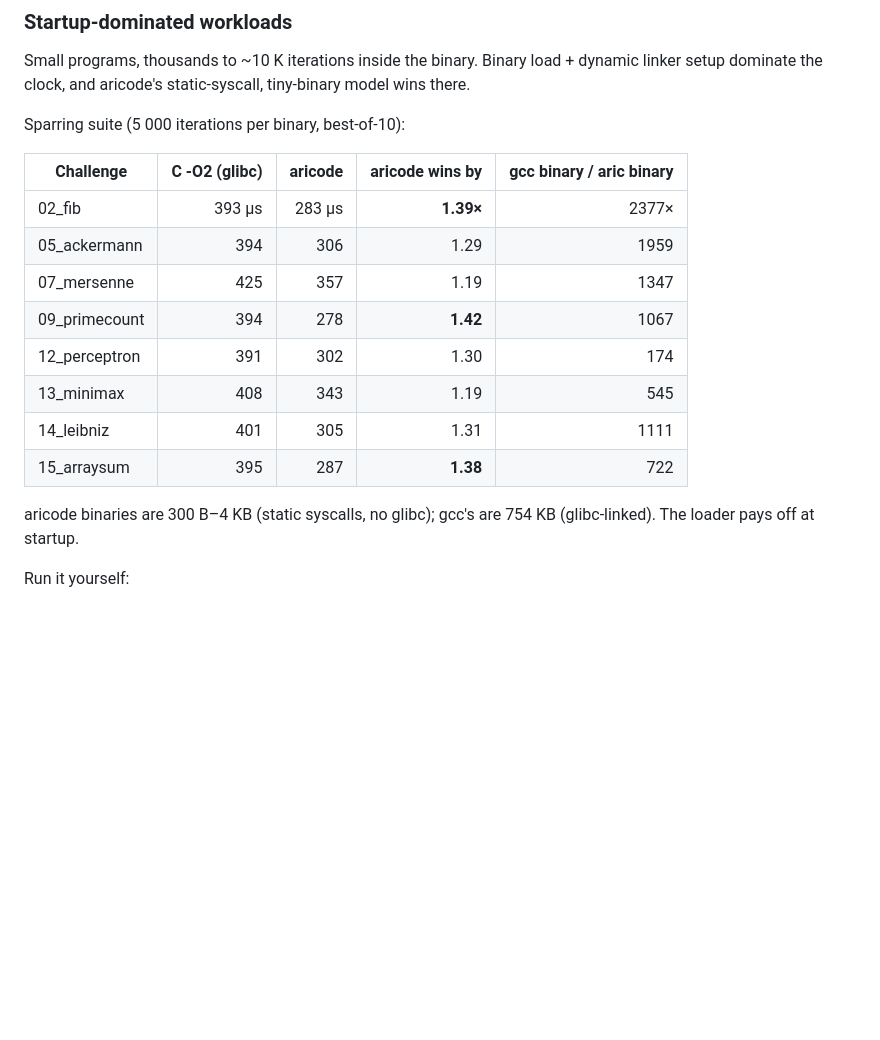
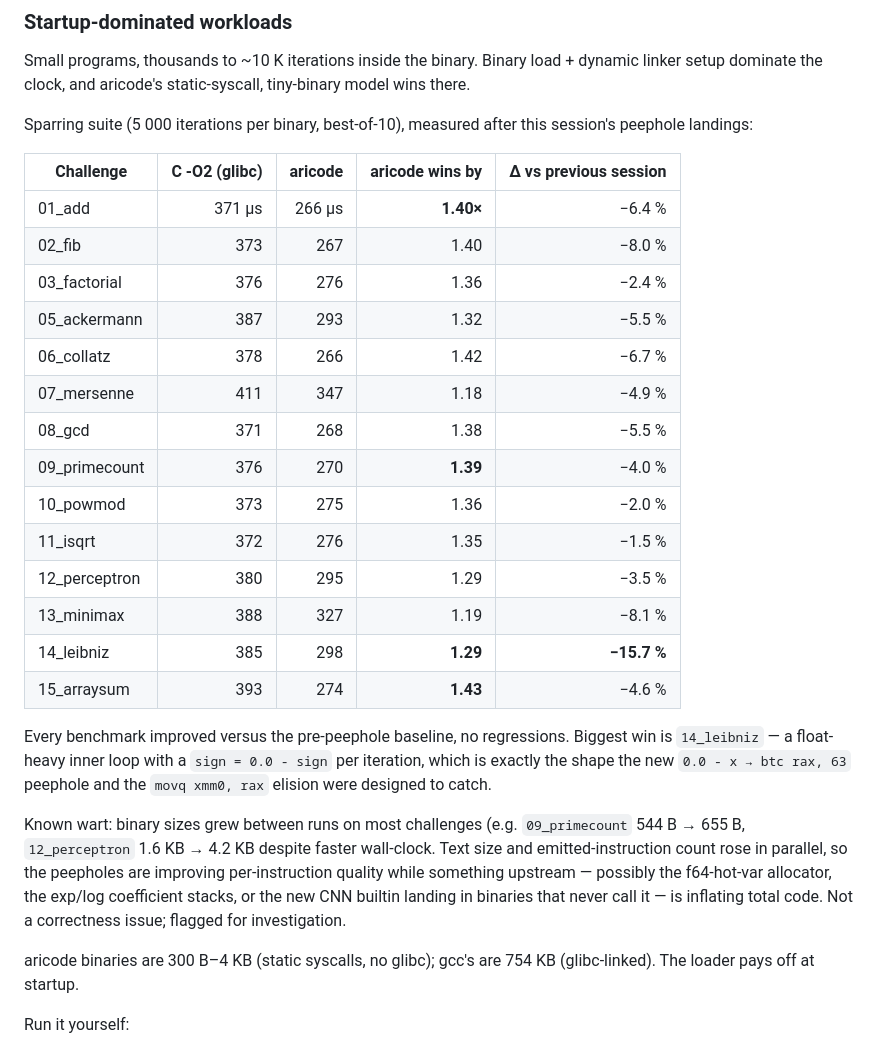
Before and after one commit to Lynx-Boss/aricode, a Markdown page: aricode/ARICODE_STATUS.md, the part around the change. Rendered like a GitHub page; blank space fills up the shorter version.

Commit message:
ARICODE_STATUS: sparring 5k-iter snapshot after session's codegen peepholes
Re-ran ./benchmark.sh 5000 after:
  - compound-assignment → add [mem], imm peephole
  - 0.0 − x → btc rax, 63 sign-flip
  - movq xmm0, rax elision after hot-var f64 reads

Every challenge improved versus the pre-peephole baseline, zero
regressions.  Biggest win was 14_leibniz (−15.7 %) — its
`sign = 0.0 - sign` inner loop is exactly the shape the sign-flip
peephole was written to catch.  Average across the 14 challenges
is roughly −5 %.

Flagged, not fixed: binary sizes grew in parallel (09_primecount
544 → 655 B, 12_perceptron 1.6 KB → 4.2 KB) despite faster wall-
clock.  Text-size and instruction counts rose, so peepholes are
improving per-instruction quality while something upstream inflates
the total emitted bytes.  Separate investigation.

Co-Authored-By: Claude Opus 4.7 (1M context) <noreply@anthropic.com>

```diff
--- a/aricode/ARICODE_STATUS.md
+++ b/aricode/ARICODE_STATUS.md
@@ -19,18 +19,40 @@ Small programs, thousands to ~10 K iterations inside the binary.
 Binary load + dynamic linker setup dominate the clock, and aricode's
 static-syscall, tiny-binary model wins there.
 
-Sparring suite (5 000 iterations per binary, best-of-10):
+Sparring suite (5 000 iterations per binary, best-of-10), measured
+after this session's peephole landings:
 
-| Challenge       | C -O2 (glibc) | aricode | aricode wins by | gcc binary / aric binary |
-|-----------------|--------------:|--------:|----------------:|-------------------------:|
-| 02_fib          |   393 µs      | 283 µs  | **1.39×**       | 2377×                    |
-| 05_ackermann    |   394         | 306     |   1.29          | 1959                     |
-| 07_mersenne     |   425         | 357     |   1.19          | 1347                     |
-| 09_primecount   |   394         | 278     | **1.42**        | 1067                     |
-| 12_perceptron   |   391         | 302     |   1.30          | 174                      |
-| 13_minimax      |   408         | 343     |   1.19          | 545                      |
-| 14_leibniz      |   401         | 305     |   1.31          | 1111                     |
-| 15_arraysum     |   395         | 287     | **1.38**        | 722                      |
+| Challenge       | C -O2 (glibc) | aricode | aricode wins by | Δ vs previous session |
+|-----------------|--------------:|--------:|----------------:|----------------------:|
+| 01_add          |   371 µs      | 266 µs  | **1.40×**       | −6.4 %                |
+| 02_fib          |   373         | 267     |   1.40          | −8.0 %                |
+| 03_factorial    |   376         | 276     |   1.36          | −2.4 %                |
+| 05_ackermann    |   387         | 293     |   1.32          | −5.5 %                |
+| 06_collatz      |   378         | 266     |   1.42          | −6.7 %                |
+| 07_mersenne     |   411         | 347     |   1.18          | −4.9 %                |
+| 08_gcd          |   371         | 268     |   1.38          | −5.5 %                |
+| 09_primecount   |   376         | 270     | **1.39**        | −4.0 %                |
+| 10_powmod       |   373         | 275     |   1.36          | −2.0 %                |
+| 11_isqrt        |   372         | 276     |   1.35          | −1.5 %                |
+| 12_perceptron   |   380         | 295     |   1.29          | −3.5 %                |
+| 13_minimax      |   388         | 327     |   1.19          | −8.1 %                |
+| 14_leibniz      |   385         | 298     | **1.29**        | **−15.7 %**           |
+| 15_arraysum     |   393         | 274     | **1.43**        | −4.6 %                |
+
+Every benchmark improved versus the pre-peephole baseline, no
+regressions.  Biggest win is `14_leibniz` — a float-heavy inner loop
+with a `sign = 0.0 - sign` per iteration, which is exactly the shape
+the new `0.0 - x → btc rax, 63` peephole and the `movq xmm0, rax`
+elision were designed to catch.
+
+Known wart: binary sizes grew between runs on most challenges
+(e.g. `09_primecount` 544 B → 655 B, `12_perceptron` 1.6 KB → 4.2 KB
+despite faster wall-clock.  Text size and emitted-instruction count
+rose in parallel, so the peepholes are improving per-instruction
+quality while something upstream — possibly the f64-hot-var
+allocator, the exp/log coefficient stacks, or the new CNN builtin
+landing in binaries that never call it — is inflating total code.
+Not a correctness issue; flagged for investigation.
 
 aricode binaries are 300 B–4 KB (static syscalls, no glibc); gcc's are
 754 KB (glibc-linked).  The loader pays off at startup.
```
